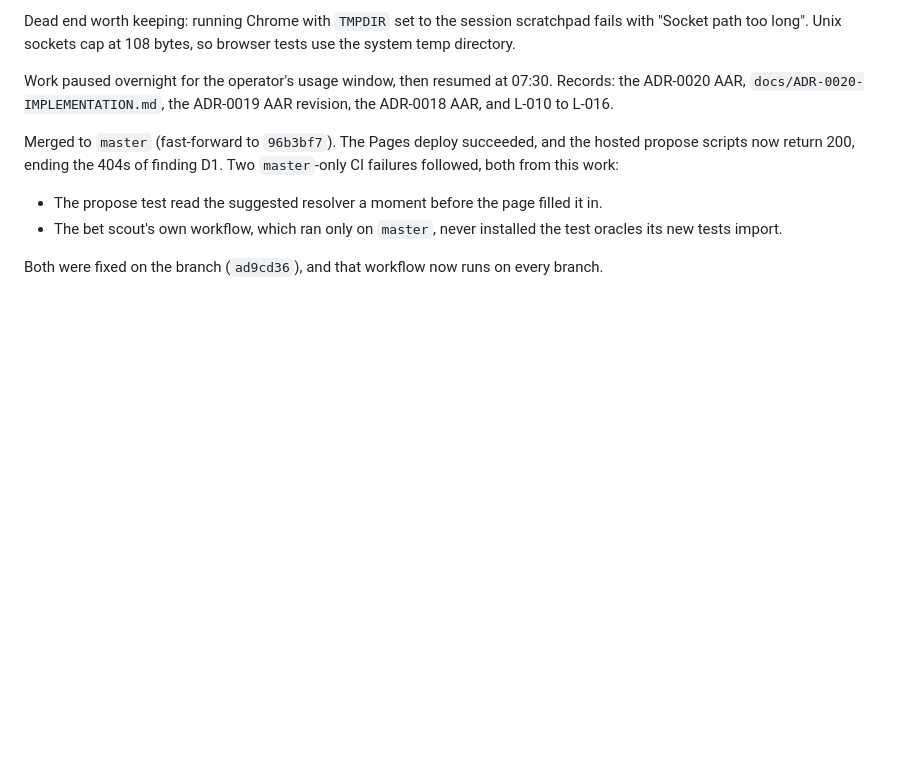
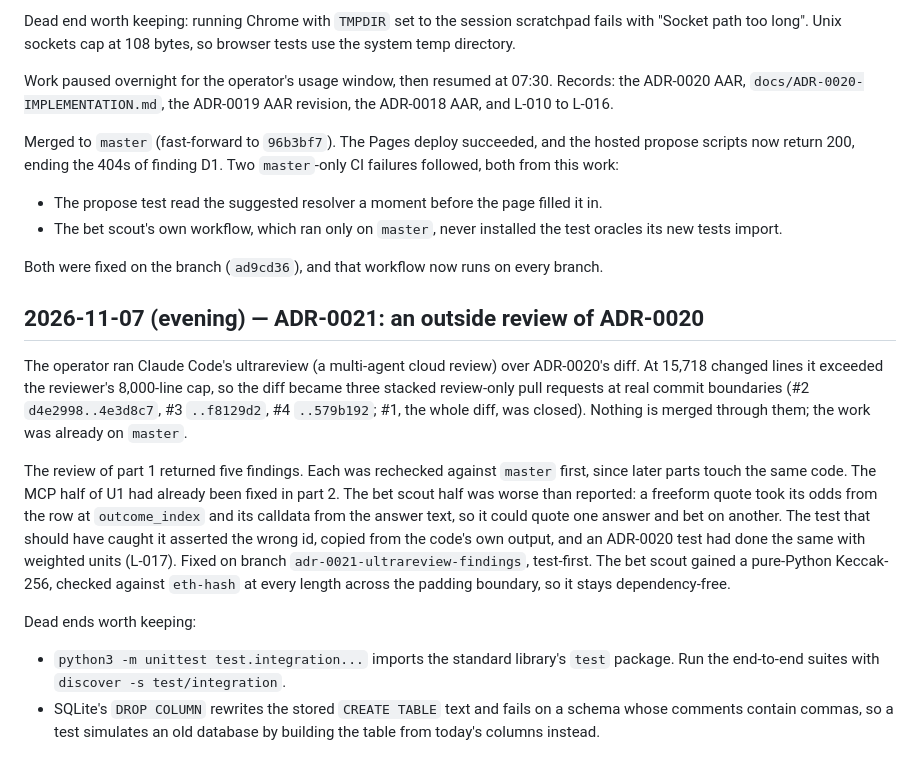
Before and after one commit to autarkenterprises/paramutuel, a Markdown page: LOG.md, the part around the change. GitHub-like rendering; blank space fills up the shorter version.

Commit message:
docs: log ADR-0021 part 1; lesson L-017; note the review-only pull requests
Co-Authored-By: Claude Opus 5.5 <noreply@anthropic.com>
Claude-Session: https://claude.ai/code/session_01QkzUVWbs8c8MHMhYPQioqQ

```diff
--- a/LOG.md
+++ b/LOG.md
@@ -221,3 +221,14 @@ Merged to `master` (fast-forward to `96b3bf7`). The Pages deploy succeeded, and
 - The bet scout's own workflow, which ran only on `master`, never installed the test oracles its new tests import.
 
 Both were fixed on the branch (`ad9cd36`), and that workflow now runs on every branch.
+
+
+## 2026-11-07 (evening) — ADR-0021: an outside review of ADR-0020
+
+The operator ran Claude Code's ultrareview (a multi-agent cloud review) over ADR-0020's diff. At 15,718 changed lines it exceeded the reviewer's 8,000-line cap, so the diff became three stacked review-only pull requests at real commit boundaries (#2 `d4e2998..4e3d8c7`, #3 `..f8129d2`, #4 `..579b192`; #1, the whole diff, was closed). Nothing is merged through them; the work was already on `master`.
+
+The review of part 1 returned five findings. Each was rechecked against `master` first, since later parts touch the same code. The MCP half of U1 had already been fixed in part 2. The bet scout half was worse than reported: a freeform quote took its odds from the row at `outcome_index` and its calldata from the answer text, so it could quote one answer and bet on another. The test that should have caught it asserted the wrong id, copied from the code's own output, and an ADR-0020 test had done the same with weighted units (L-017). Fixed on branch `adr-0021-ultrareview-findings`, test-first. The bet scout gained a pure-Python Keccak-256, checked against `eth-hash` at every length across the padding boundary, so it stays dependency-free.
+
+Dead ends worth keeping:
+- `python3 -m unittest test.integration...` imports the standard library's `test` package. Run the end-to-end suites with `discover -s test/integration`.
+- SQLite's `DROP COLUMN` rewrites the stored `CREATE TABLE` text and fails on a schema whose comments contain commas, so a test simulates an old database by building the table from today's columns instead.
```
Also changed, not shown: LESSONS.md (+6 -0 lines), MEMORY.md (+1 -0 lines).
